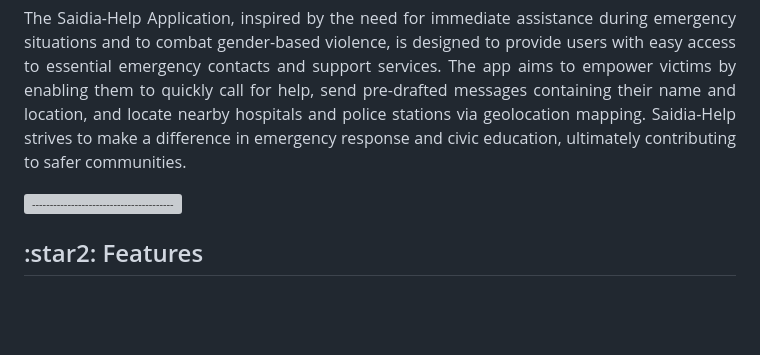
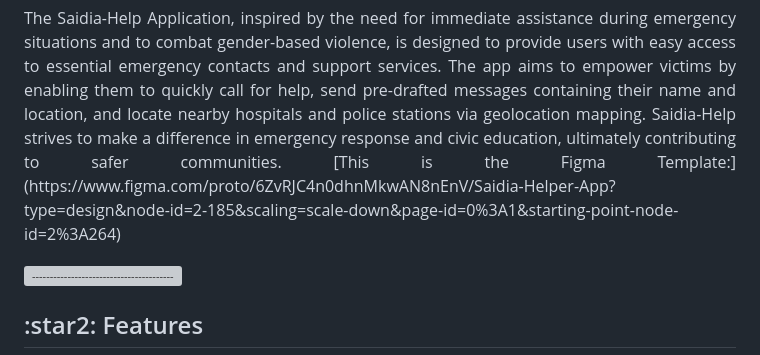
Before and after one commit to CherutoSharleen/MLH-TechTogether-Hackathon, a Markdown page: README.md, the part around the change. Drawn GitHub-style; blank space fills up the shorter version; grey boxes are pictures that could not be loaded.

```diff
--- a/README.md
+++ b/README.md
@@ -34,7 +34,9 @@
 
   <p align="justify">
     The Saidia-Help Application, inspired by the need for immediate assistance during emergency situations and to combat gender-based violence, is designed to provide users with easy access to essential emergency contacts and support services. The app aims to empower victims by enabling them to quickly call for help, send pre-drafted messages containing their name and location, and locate nearby hospitals and police stations via geolocation mapping. Saidia-Help strives to make a difference in emergency response and civic education, ultimately contributing to safer communities.
+    [This is the Figma Template:] (https://www.figma.com/proto/6ZvRJC4n0dhnMkwAN8nEnV/Saidia-Helper-App?type=design&node-id=2-185&scaling=scale-down&page-id=0%3A1&starting-point-node-id=2%3A264)
   </p>
+
 
   ![-----------------------------------------------------](https://raw.githubusercontent.com/andreasbm/readme/master/assets/lines/rainbow.png)
 
```
